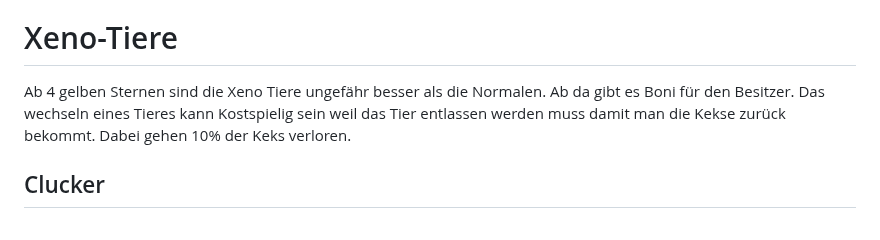
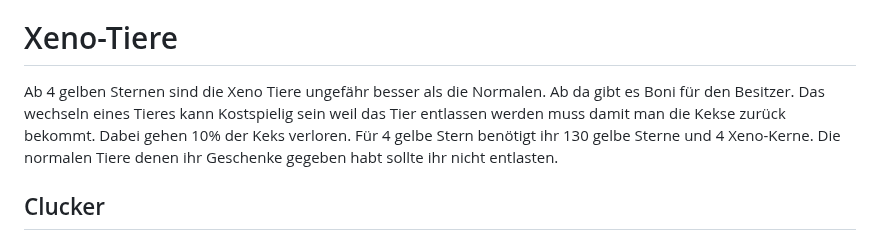
Before and after one commit to Rifffi/survivor-io-wiki.github.io, a Markdown page: README.md, the part around the change. Rendered like a GitHub page.

Commit message:
Update README with Xeno Tiere information
Added details on Xeno Tiere requirements and gift management.

```diff
--- a/README.md
+++ b/README.md
@@ -251,7 +251,7 @@ Bei jedem Tier könnt ihr Fertigkeiten einsetzen. Hier rät es sich auf ATK Erh
 Ihr solltet nur passende Geschenk dem Tier geben dem es zugeordnet ist. Durch das Schenken wird die ATK des Besitzers erhöht. Dies gilt auch wenn ihr das Tier nicht ausgerüstet habt, sprich auch wenn nicht als Unterstützungstier oder Haupttier selektiert ist. Da das Level auch an das Erwachen gebunden ist geht mit Bedacht vor. Fakt ist aber, das ihr euch auf ein Tier erstmal konzentriert beim erwachen und fie Geschenke gleichmäßig auf alle verteilt.
 
 # Xeno-Tiere
-Ab 4 gelben Sternen sind die Xeno Tiere ungefähr besser als die Normalen. Ab da gibt es Boni für den Besitzer. Das wechseln eines Tieres kann Kostspielig sein weil das Tier entlassen werden muss damit man die Kekse zurück bekommt. Dabei gehen 10% der Keks verloren.
+Ab 4 gelben Sternen sind die Xeno Tiere ungefähr besser als die Normalen. Ab da gibt es Boni für den Besitzer. Das wechseln eines Tieres kann Kostspielig sein weil das Tier entlassen werden muss damit man die Kekse zurück bekommt. Dabei gehen 10% der Keks verloren. Für 4 gelbe Stern benötigt ihr 130 gelbe Sterne und 4 Xeno-Kerne. Die normalen Tiere denen ihr Geschenke gegeben habt sollte ihr nicht entlasten.
 ## Clucker
 Gibt krit. Rate und krit. Schaden, daher super für die Mondmine. Aber such nur wenn der Gegner viel krit. Raten Debuff hat.
 ## Puffo
```
